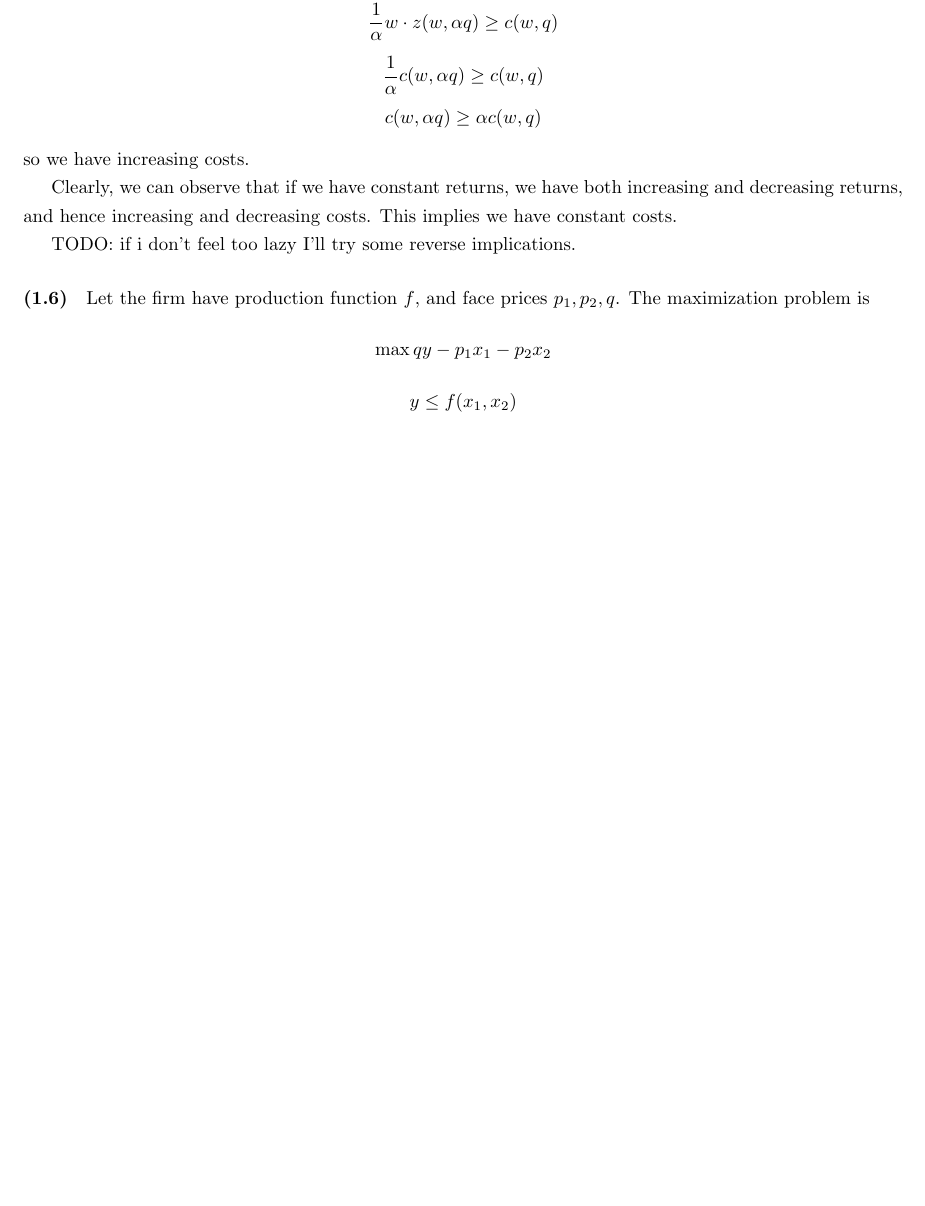
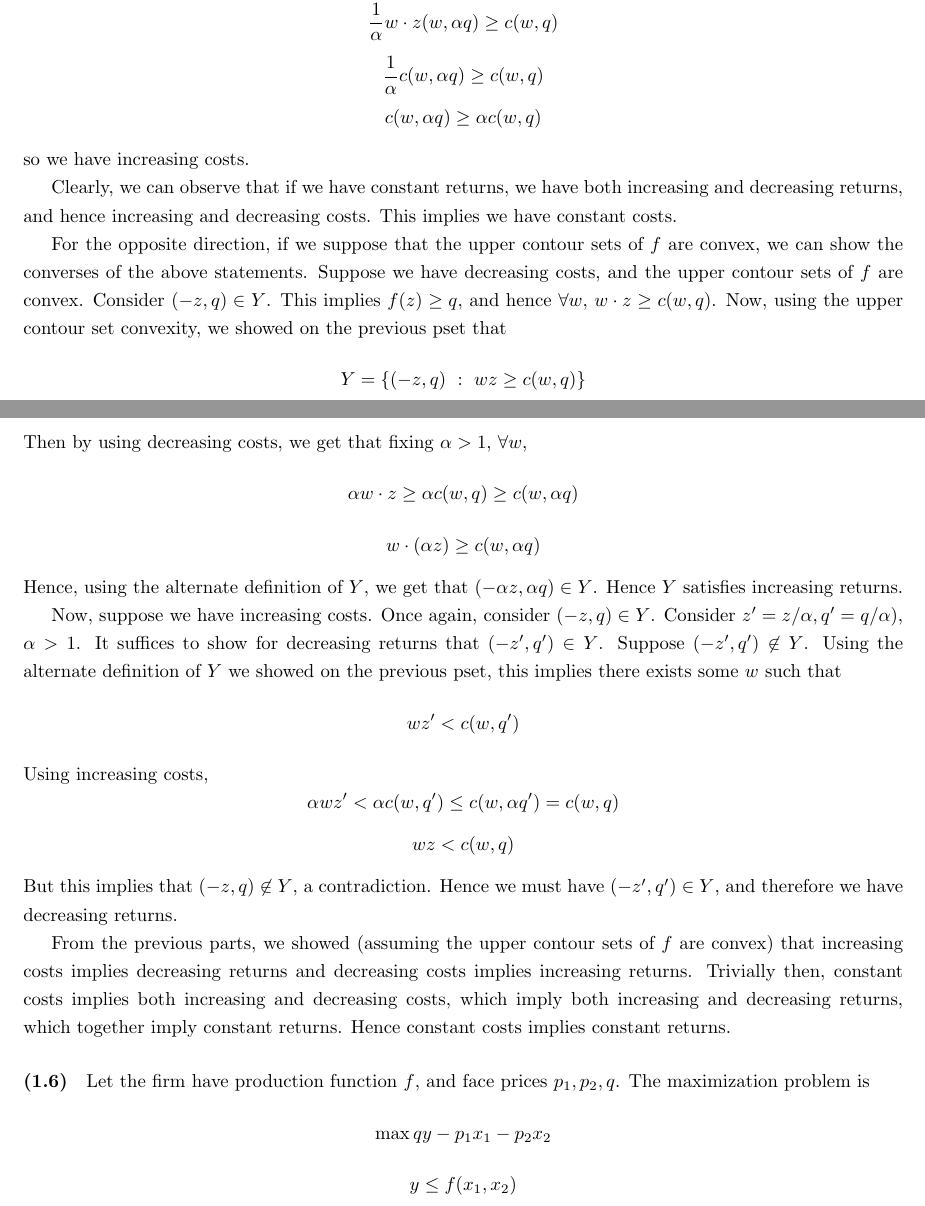
Before and after one commit to nwuyaleecon/econ500, a LaTeX document (ps6.tex): part of page 3 of 8 before the commit and two parts of pages 3 and 4 of 9 after it, the two joined at a grey line, cut so that both start at the same text, the shorter picture padded with empty space. Compiled offline with pdfLaTeX.

Commit message:
decided not to be too lazy and showed converse implications in 1.5

```diff
--- a/ps6.tex
+++ b/ps6.tex
@@ -111,7 +111,21 @@ so we have increasing costs.
 
 Clearly, we can observe that if we have constant returns, we have both increasing and decreasing returns, and hence increasing and decreasing costs. This implies we have constant costs.
 
-TODO: if i don't feel too lazy I'll try some reverse implications.
+For the opposite direction, if we suppose that the upper contour sets of $f$ are convex, we can show the converses of the above statements. Suppose we have decreasing costs, and the upper contour sets of $f$ are convex. Consider $(-z, q) \in Y$. This implies $f(z) \ge q$, and hence $\forall w$, $w \cdot z \ge c(w, q)$. Now, using the upper contour set convexity, we showed on the previous pset that
+\[ Y = \{ (-z, q) \ : \ wz \ge c(w,q) \}  \]
+Then by using decreasing costs, we get that fixing $\alpha > 1$, $\forall w$,
+\[ \alpha w \cdot z \ge \alpha c(w,q)\ge c(w, \alpha q) \]
+\[ w \cdot (\alpha z) \ge c(w, \alpha q) \]
+Hence, using the alternate definition of $Y$, we get that $(-\alpha z, \alpha q) \in Y$. Hence $Y$ satisfies increasing returns.
+
+Now, suppose we have increasing costs. Once again, consider $(-z, q) \in Y$. Consider $z' = z/\alpha,  q' = q/\alpha)$, $\alpha > 1$. It suffices to show for decreasing returns that $(-z', q') \in Y$. Suppose $(-z', q') \not \in Y$. Using the alternate definition of $Y$ we showed on the previous pset, this implies there exists some $w$ such that
+\[ w z' < c(w, q') \]
+Using increasing costs,
+\[ \alpha w z' < \alpha c(w, q') \le c(w, \alpha q') = c(w, q) \]
+\[ w z < c(w,q) \]
+But this implies that $(-z, q) \not \in Y$, a contradiction. Hence we must have $(-z', q' ) \in Y$, and therefore we have decreasing returns.
+
+From the previous parts, we showed (assuming the upper contour sets of $f$ are convex) that increasing costs implies decreasing returns and decreasing costs implies increasing returns. Trivially then, constant costs implies both increasing and decreasing costs, which imply both increasing and decreasing returns, which together imply constant returns. Hence constant costs implies constant returns.
 \paragraph{(1.6)}
 Let the firm have production function $f$, and face prices $p_1, p_2, q$. The maximization problem is
 \[ \max qy - p_1 x_1 - p_2 x_2 \]
```
Also changed, not shown: ps6.pdf.
